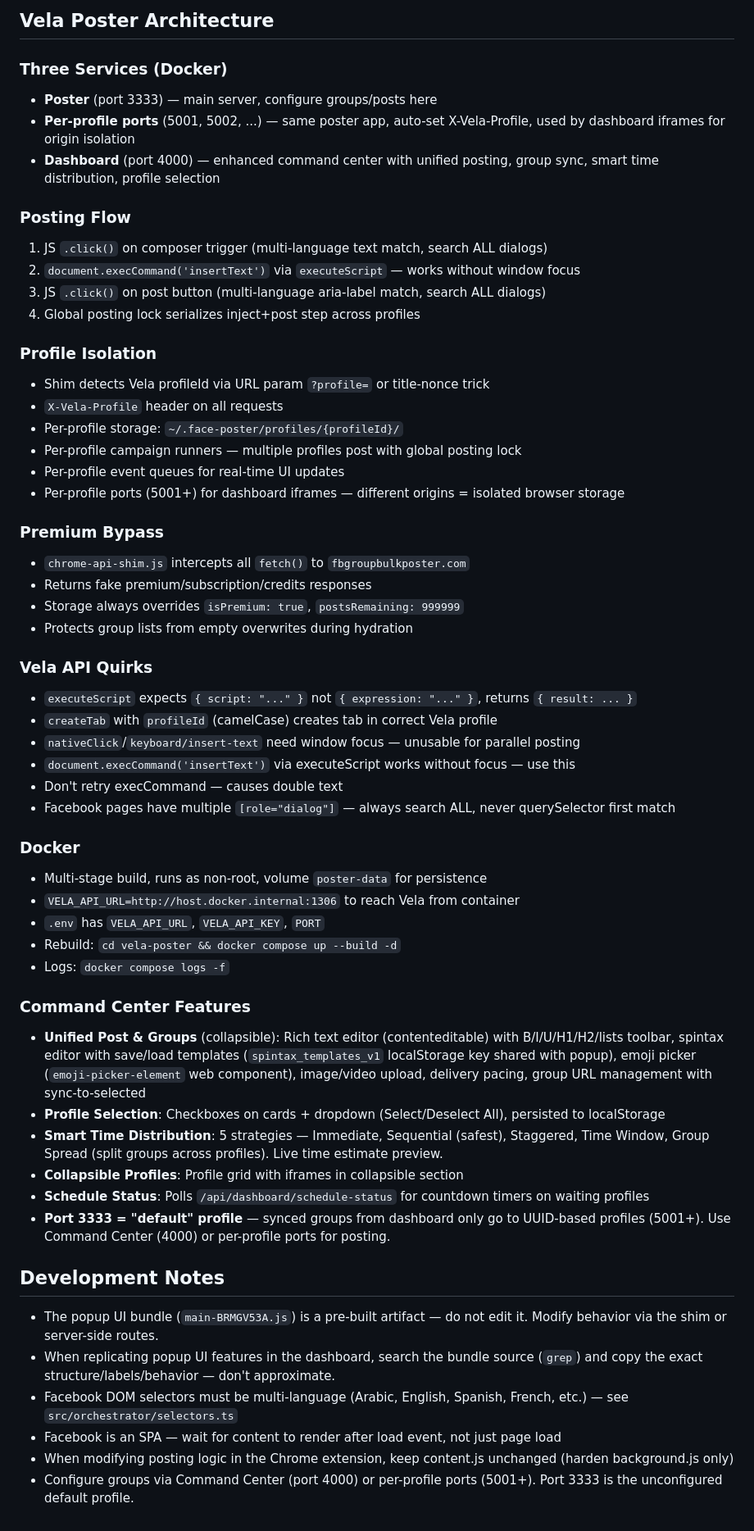
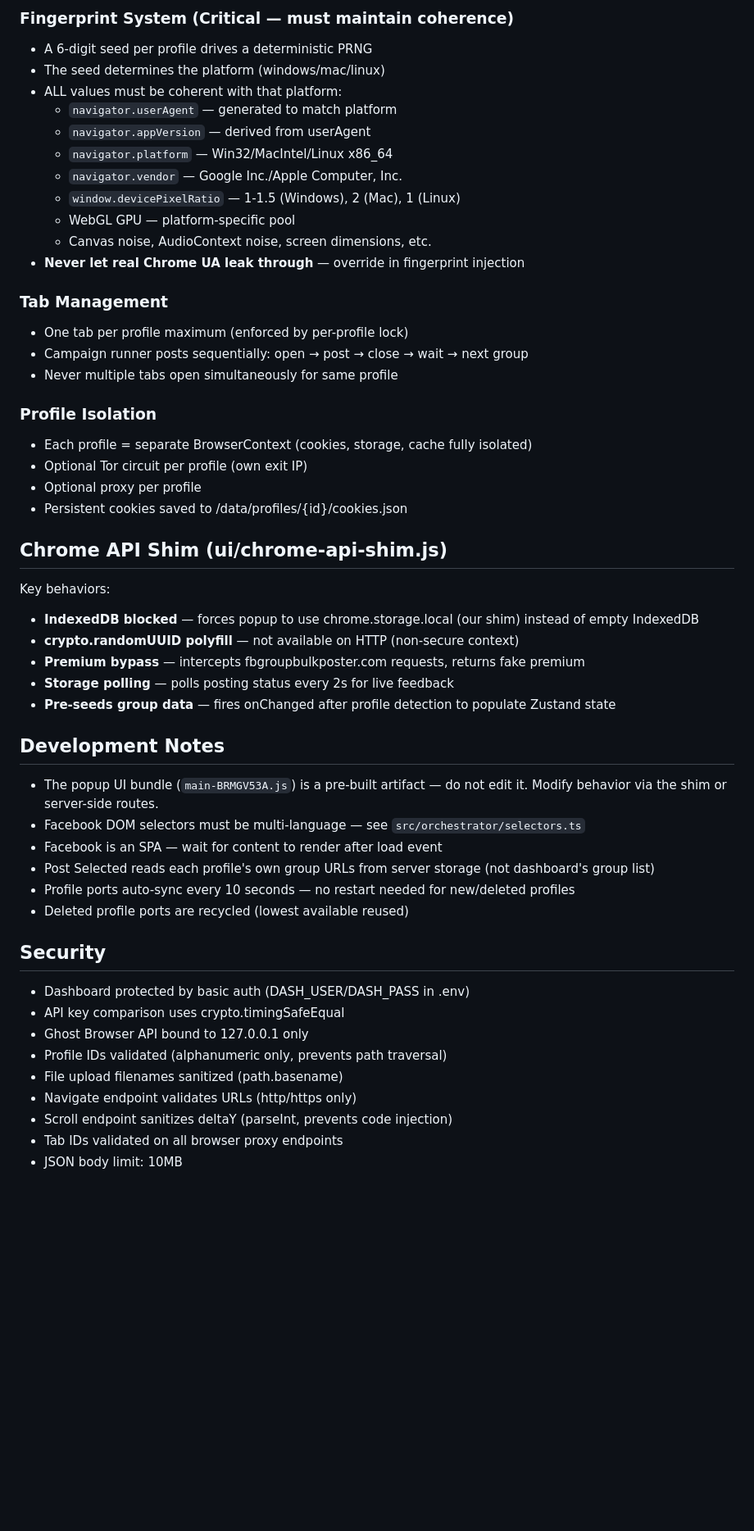
Before and after one commit to ghadeerismael98/facee, a Markdown page: CLAUDE.md, the part around one of its changes. Shown at 82% size. Rendered like a GitHub page; blank space fills up the shorter version.

```diff
--- a/CLAUDE.md
+++ b/CLAUDE.md
@@ -42,59 +72,54 @@ Note the misspelling — intentional, do not rename.
 
-## Vela Poster Architecture
+### Fingerprint System (Critical — must maintain coherence)
+- A 6-digit seed per profile drives a deterministic PRNG
+- The seed determines the platform (windows/mac/linux)
+- ALL values must be coherent with that platform:
+  - `navigator.userAgent` — generated to match platform
+  - `navigator.appVersion` — derived from userAgent
+  - `navigator.platform` — Win32/MacIntel/Linux x86_64
+  - `navigator.vendor` — Google Inc./Apple Computer, Inc.
+  - `window.devicePixelRatio` — 1-1.5 (Windows), 2 (Mac), 1 (Linux)
+  - WebGL GPU — platform-specific pool
+  - Canvas noise, AudioContext noise, screen dimensions, etc.
+- **Never let real Chrome UA leak through** — override in fingerprint injection
 
-### Three Services (Docker)
-- **Poster** (port 3333) — main server, configure groups/posts here
-- **Per-profile ports** (5001, 5002, ...) — same poster app, auto-set X-Vela-Profile, used by dashboard iframes for origin isolation
-- **Dashboard** (port 4000) — enhanced command center with unified posting, group sync, smart time distribution, profile selection
-
-### Posting Flow
-1. JS `.click()` on composer trigger (multi-language text match, search ALL dialogs)
-2. `document.execCommand('insertText')` via `executeScript` — works without window focus
-3. JS `.click()` on post button (multi-language aria-label match, search ALL dialogs)
-4. Global posting lock serializes inject+post step across profiles
+### Tab Management
+- One tab per profile maximum (enforced by per-profile lock)
+- Campaign runner posts sequentially: open → post → close → wait → next group
+- Never multiple tabs open simultaneously for same profile
 
 ### Profile Isolation
-- Shim detects Vela profileId via URL param `?profile=` or title-nonce trick
-- `X-Vela-Profile` header on all requests
-- Per-profile storage: `~/.face-poster/profiles/{profileId}/`
-- Per-profile campaign runners — multiple profiles post with global posting lock
-- Per-profile event queues for real-time UI updates
-- Per-profile ports (5001+) for dashboard iframes — different origins = isolated browser storage
+- Each profile = separate BrowserContext (cookies, storage, cache fully isolated)
+- Optional Tor circuit per profile (own exit IP)
+- Optional proxy per profile
+- Persistent cookies saved to /data/profiles/{id}/cookies.json
 
-### Premium Bypass
-- `chrome-api-shim.js` intercepts all `fetch()` to `fbgroupbulkposter.com`
-- Returns fake premium/subscription/credits responses
-- Storage always overrides `isPremium: true`, `postsRemaining: 999999`
-- Protects group lists from empty overwrites during hydration
+## Chrome API Shim (ui/chrome-api-shim.js)
 
-### Vela API Quirks
-- `executeScript` expects `{ script: "..." }` not `{ expression: "..." }`, returns `{ result: ... }`
-- `createTab` with `profileId` (camelCase) creates tab in correct Vela profile
-- `nativeClick`/`keyboard/insert-text` need window focus — unusable for parallel posting
-- `document.execCommand('insertText')` via executeScript works without focus — use this
-- Don't retry execCommand — causes double text
-- Facebook pages have multiple `[role="dialog"]` — always search ALL, never querySelector first match
-
-### Docker
-- Multi-stage build, runs as non-root, volume `poster-data` for persistence
-- `VELA_API_URL=http://host.docker.internal:1306` to reach Vela from container
-- `.env` has `VELA_API_URL`, `VELA_API_KEY`, `PORT`
-- Rebuild: `cd vela-poster && docker compose up --build -d`
-- Logs: `docker compose logs -f`
-
-### Command Center Features
-- **Unified Post & Groups** (collapsible): Rich text editor (contenteditable) with B/I/U/H1/H2/lists toolbar, spintax editor with save/load templates (`spintax_templates_v1` localStorage key shared with popup), emoji picker (`emoji-picker-element` web component), image/video upload, delivery pacing, group URL management with sync-to-selected
-- **Profile Selection**: Checkboxes on cards + dropdown (Select/Deselect All), persisted to localStorage
-- **Smart Time Distribution**: 5 strategies — Immediate, Sequential (safest), Staggered, Time Window, Group Spread (split groups across profiles). Live time estimate preview.
-- **Collapsible Profiles**: Profile grid with iframes in collapsible section
-- **Schedule Status**: Polls `/api/dashboard/schedule-status` for countdown timers on waiting profiles
-- **Port 3333 = "default" profile** — synced groups from dashboard only go to UUID-based profiles (5001+). Use Command Center (4000) or per-profile ports for posting.
+Key behaviors:
+- **IndexedDB blocked** — forces popup to use chrome.storage.local (our shim) instead of empty IndexedDB
+- **crypto.randomUUID polyfill** — not available on HTTP (non-secure context)
+- **Premium bypass** — intercepts fbgroupbulkposter.com requests, returns fake premium
+- **Storage polling** — polls posting status every 2s for live feedback
+- **Pre-seeds group data** — fires onChanged after profile detection to populate Zustand state
 
 ## Development Notes
 
 - The popup UI bundle (`main-BRMGV53A.js`) is a pre-built artifact — do not edit it. Modify behavior via the shim or server-side routes.
-- When replicating popup UI features in the dashboard, search the bundle source (`grep`) and copy the exact structure/labels/behavior — don't approximate.
-- Facebook DOM selectors must be multi-language (Arabic, English, Spanish, French, etc.) — see `src/orchestrator/selectors.ts`
-- Facebook is an SPA — wait for content to render after load event, not just page load
-- When modifying posting logic in the Chrome extension, keep content.js unchanged (harden background.js only)
-- Configure groups via Command Center (port 4000) or per-profile ports (5001+). Port 3333 is the unconfigured default profile.
+- Facebook DOM selectors must be multi-language — see `src/orchestrator/selectors.ts`
+- Facebook is an SPA — wait for content to render after load event
+- Post Selected reads each profile's own group URLs from server storage (not dashboard's group list)
+- Profile ports auto-sync every 10 seconds — no restart needed for new/deleted profiles
+- Deleted profile ports are recycled (lowest available reused)
+
+## Security
+
+- Dashboard protected by basic auth (DASH_USER/DASH_PASS in .env)
+- API key comparison uses crypto.timingSafeEqual
+- Ghost Browser API bound to 127.0.0.1 only
+- Profile IDs validated (alphanumeric only, prevents path traversal)
+- File upload filenames sanitized (path.basename)
+- Navigate endpoint validates URLs (http/https only)
+- Scroll endpoint sanitizes deltaY (parseInt, prevents code injection)
+- Tab IDs validated on all browser proxy endpoints
+- JSON body limit: 10MB
```
Also changed, not shown: other parts of CLAUDE.md (+53 -23 lines).
